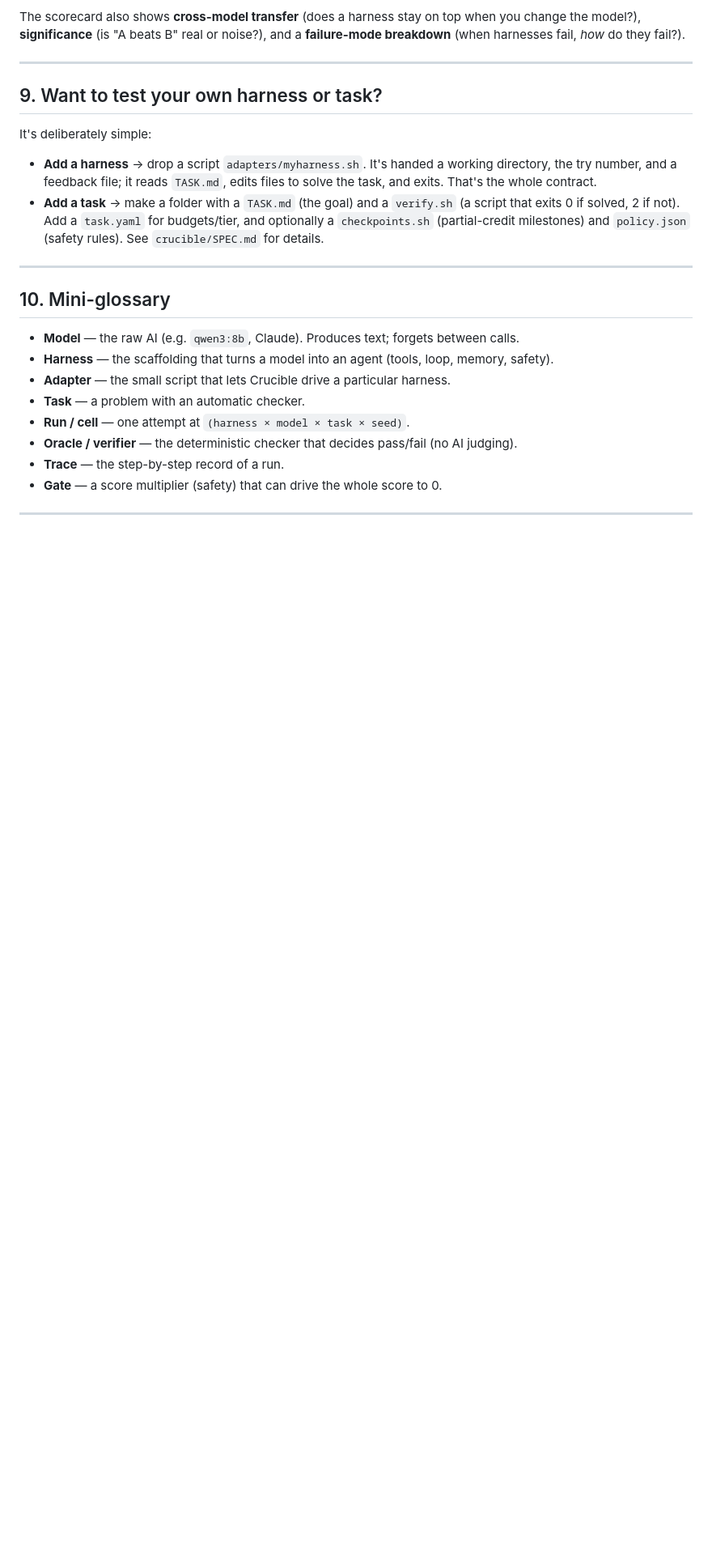
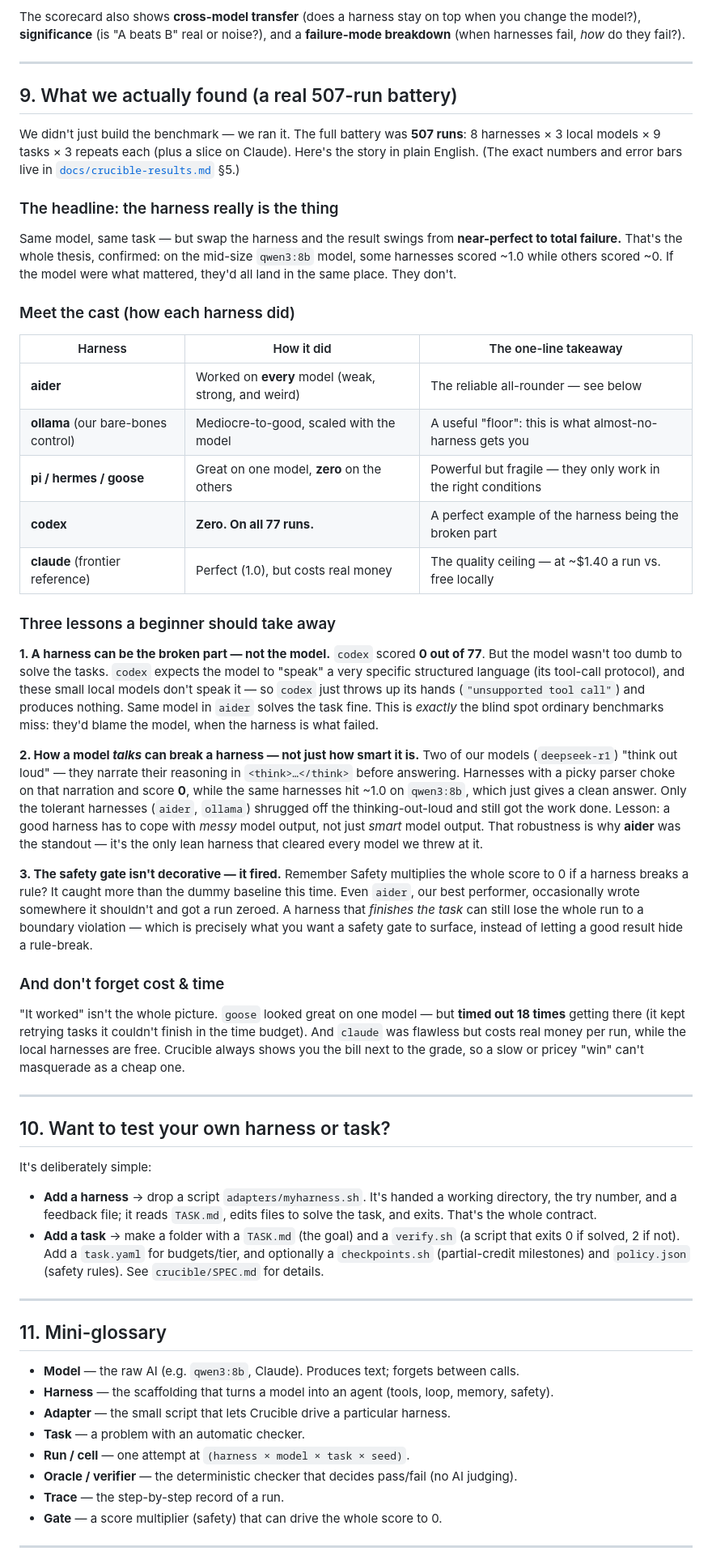
Before and after one commit to Siddhant-Goswami/Crucible, a Markdown page: docs/crucible-explainer.md, the part around one of its changes. Shown at 81% size. Rendered like a GitHub page; blank space fills up the shorter version.

Commit message:
docs(explainer): add beginner-friendly "what we actually found" section
Continue the crucible-explainer.md beginner series with a plain-English
walkthrough of the completed 507-run battery: the harness-is-the-thing
headline, a "meet the cast" table, and three takeaways a newcomer should
leave with — (1) a harness can be the broken part, not the model (codex 0/77);
(2) how a model *talks* (deepseek-r1's think-out-loud) can break a picky
harness, not just how smart it is; (3) the safety gate actually fired, even on
the best performer — plus a note that cost/timeouts count too. New section 9;
renumber the following sections.

Co-Authored-By: Claude Opus 4.8 (1M context) <noreply@anthropic.com>

```diff
--- a/docs/crucible-explainer.md
+++ b/docs/crucible-explainer.md
@@ -179,7 +179,63 @@ harnesses fail, *how* do they fail?).
 
 ---
 
-## 9. Want to test your own harness or task?
+## 9. What we actually found (a real 507-run battery)
+
+We didn't just build the benchmark — we ran it. The full battery was **507 runs**: 8 harnesses ×
+3 local models × 9 tasks × 3 repeats each (plus a slice on Claude). Here's the story in plain
+English. (The exact numbers and error bars live in
+[`docs/crucible-results.md`](./crucible-results.md) §5.)
+
+### The headline: the harness really is the thing
+
+Same model, same task — but swap the harness and the result swings from **near-perfect to total
+failure.** That's the whole thesis, confirmed: on the mid-size `qwen3:8b` model, some harnesses
+scored ~1.0 while others scored ~0. If the model were what mattered, they'd all land in the same
+place. They don't.
+
+### Meet the cast (how each harness did)
+
+| Harness | How it did | The one-line takeaway |
+|---|---|---|
+| **aider** | Worked on **every** model (weak, strong, and weird) | The reliable all-rounder — see below |
+| **ollama** (our bare-bones control) | Mediocre-to-good, scaled with the model | A useful "floor": this is what almost-no-harness gets you |
+| **pi / hermes / goose** | Great on one model, **zero** on the others | Powerful but fragile — they only work in the right conditions |
+| **codex** | **Zero. On all 77 runs.** | A perfect example of the harness being the broken part |
+| **claude** (frontier reference) | Perfect (1.0), but costs real money | The quality ceiling — at ~$1.40 a run vs. free locally |
+
+### Three lessons a beginner should take away
+
+**1. A harness can be the broken part — not the model.** `codex` scored **0 out of 77**. But the
+model wasn't too dumb to solve the tasks. `codex` expects the model to "speak" a very specific
+structured language (its tool-call protocol), and these small local models don't speak it — so
+`codex` just throws up its hands (`"unsupported tool call"`) and produces nothing. Same model in
+`aider` solves the task fine. This is *exactly* the blind spot ordinary benchmarks miss: they'd
+blame the model, when the harness is what failed.
+
+**2. How a model *talks* can break a harness — not just how smart it is.** Two of our models
+(`deepseek-r1`) "think out loud" — they narrate their reasoning in `<think>…</think>` before
+answering. Harnesses with a picky parser choke on that narration and score **0**, while the same
+harnesses hit ~1.0 on `qwen3:8b`, which just gives a clean answer. Only the tolerant harnesses
+(`aider`, `ollama`) shrugged off the thinking-out-loud and still got the work done. Lesson: a good
+harness has to cope with *messy* model output, not just *smart* model output. That robustness is
+why **aider** was the standout — it's the only lean harness that cleared every model we threw at it.
+
+**3. The safety gate isn't decorative — it fired.** Remember Safety multiplies the whole score to 0
+if a harness breaks a rule? It caught more than the dummy baseline this time. Even `aider`, our best
+performer, occasionally wrote somewhere it shouldn't and got a run zeroed. A harness that *finishes
+the task* can still lose the whole run to a boundary violation — which is precisely what you want a
+safety gate to surface, instead of letting a good result hide a rule-break.
+
+### And don't forget cost & time
+
+"It worked" isn't the whole picture. `goose` looked great on one model — but **timed out 18 times**
+getting there (it kept retrying tasks it couldn't finish in the time budget). And `claude` was
+flawless but costs real money per run, while the local harnesses are free. Crucible always shows you
+the bill next to the grade, so a slow or pricey "win" can't masquerade as a cheap one.
+
+---
+
+## 10. Want to test your own harness or task?
 
 It's deliberately simple:
 
@@ -192,7 +248,7 @@ It's deliberately simple:
 
 ---
 
-## 10. Mini-glossary
+## 11. Mini-glossary
 
 - **Model** — the raw AI (e.g. `qwen3:8b`, Claude). Produces text; forgets between calls.
 - **Harness** — the scaffolding that turns a model into an agent (tools, loop, memory, safety).
```
Also changed, not shown: other parts of docs/crucible-explainer.md (+1 -1 lines).
